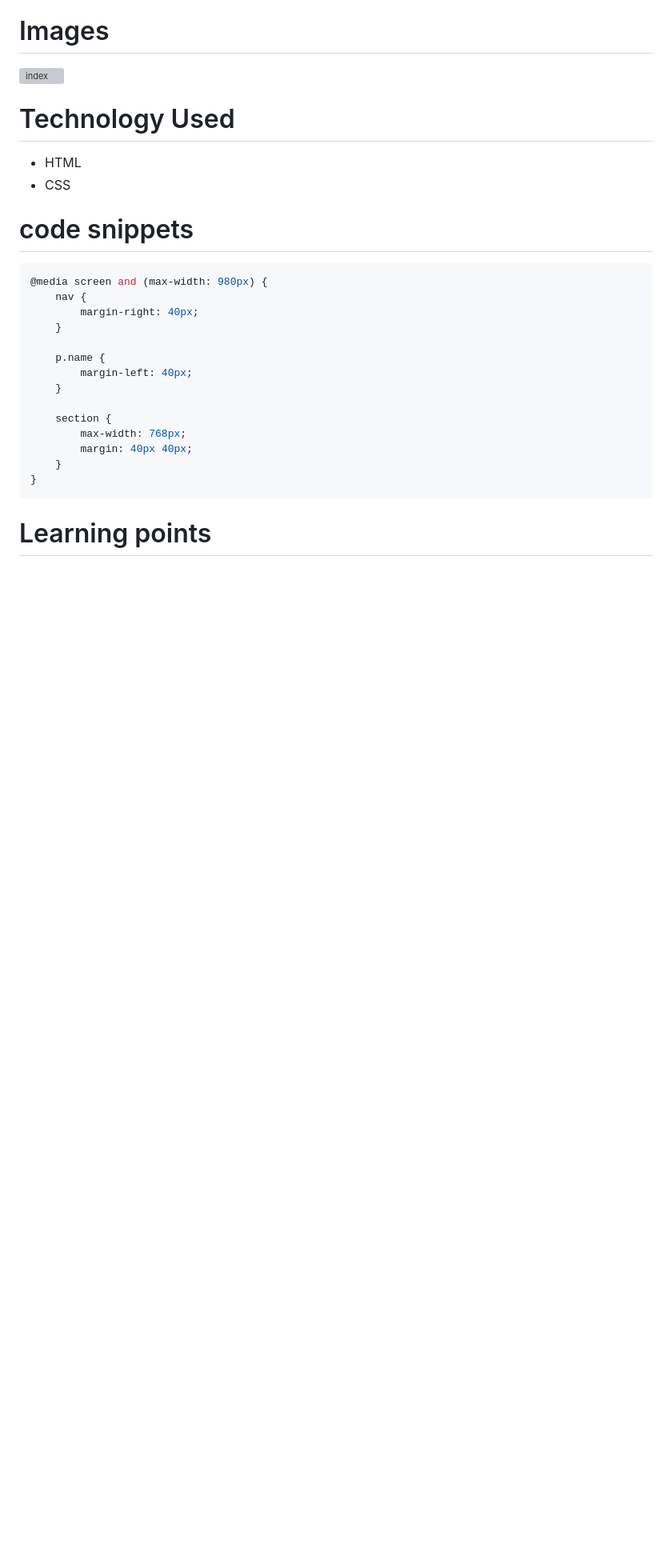
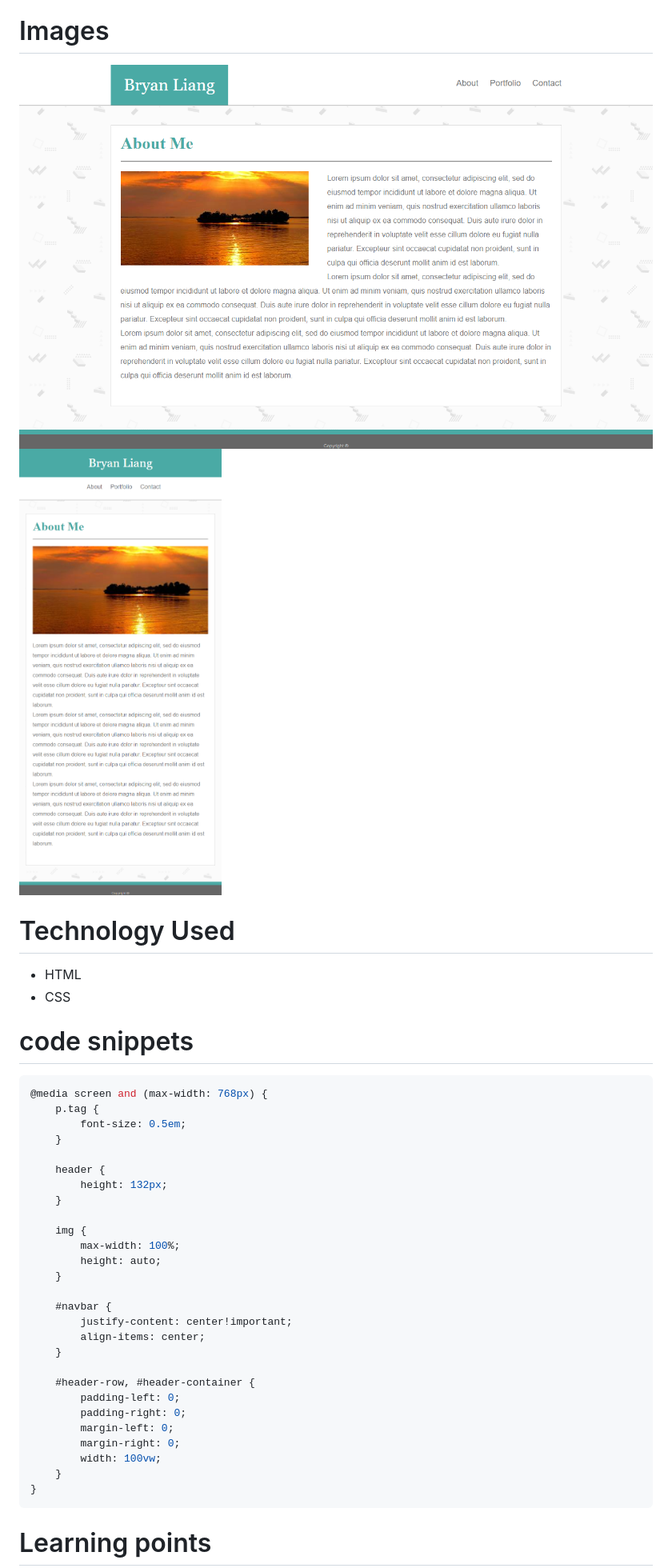
Before and after one commit to liangbryan2/Responsive-Portfolio, a Markdown page: README.md, the part around the change. Shown: that part at 80% size. Drawn GitHub-style; pictures changed too: images/index-mobile.png (added); blank space fills up the shorter version; grey boxes are pictures that could not be loaded.

Commit message:
update readme with image-mobile

````diff
--- a/README.md
+++ b/README.md
@@ -13,7 +13,8 @@ Building a professional portfolio while learning how to use media queries in CSS
 # Images
 <!-- take a picture of the image and add it into the readme  -->
 <!-- ![image title](path or link to image) -->
-![index](index.png)
+![index](images/index.png)
+![index-mobile](images/index-mobile.png)
 
 # Technology Used
 <!-- make a list of technology used -->
@@ -36,18 +37,31 @@ Building a professional portfolio while learning how to use media queries in CSS
 <!-- if you want to put blockquotes use a > -->
 
 ``` css
-@media screen and (max-width: 980px) {
-    nav {
-        margin-right: 40px;
+@media screen and (max-width: 768px) {
+    p.tag {
+        font-size: 0.5em;
     }
 
-    p.name {
-        margin-left: 40px;
+    header {
+        height: 132px;
     }
 
-    section {
-        max-width: 768px;
-        margin: 40px 40px;
+    img {
+        max-width: 100%;
+        height: auto;
+    }
+
+    #navbar {
+        justify-content: center!important;
+        align-items: center;
+    }
+
+    #header-row, #header-container {
+        padding-left: 0;
+        padding-right: 0;
+        margin-left: 0;
+        margin-right: 0;
+        width: 100vw;
     }
 }
 ```
````
